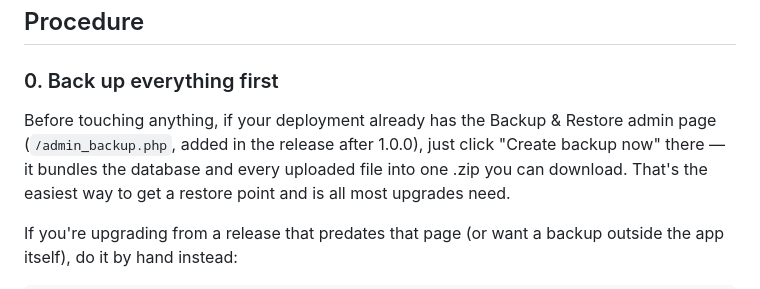
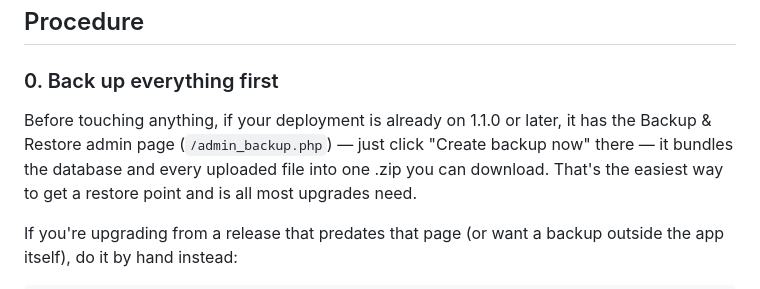
Before and after one commit to sfintel/legacy-shoebox, a Markdown page: UPGRADE.md, the part around the change. Drawn GitHub-style.

Commit message:
Cut 1.1.0 release
Co-Authored-By: Claude Sonnet 5 <noreply@anthropic.com>

```diff
--- a/UPGRADE.md
+++ b/UPGRADE.md
@@ -27,9 +27,9 @@ release between the one you're on and the one you're upgrading to.
 
 ### 0. Back up everything first
 
-Before touching anything, if your deployment already has the Backup &
-Restore admin page (`/admin_backup.php`, added in the release after
-1.0.0), just click "Create backup now" there — it bundles the database
+Before touching anything, if your deployment is already on 1.1.0 or
+later, it has the Backup & Restore admin page (`/admin_backup.php`) —
+just click "Create backup now" there — it bundles the database
 and every uploaded file into one .zip you can download. That's the
 easiest way to get a restore point and is all most upgrades need.
 
```
Also changed, not shown: CHANGELOG.md (+6 -1 lines).
